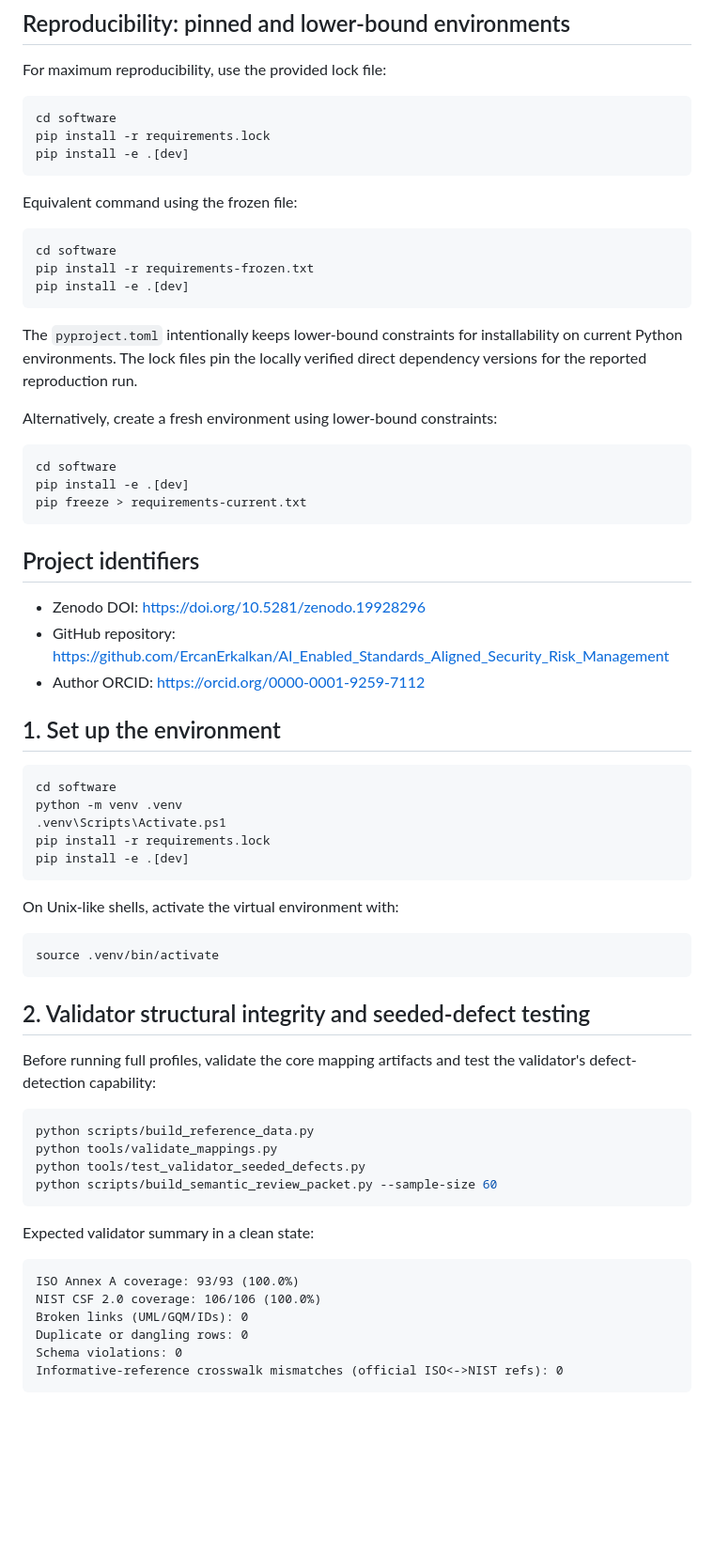
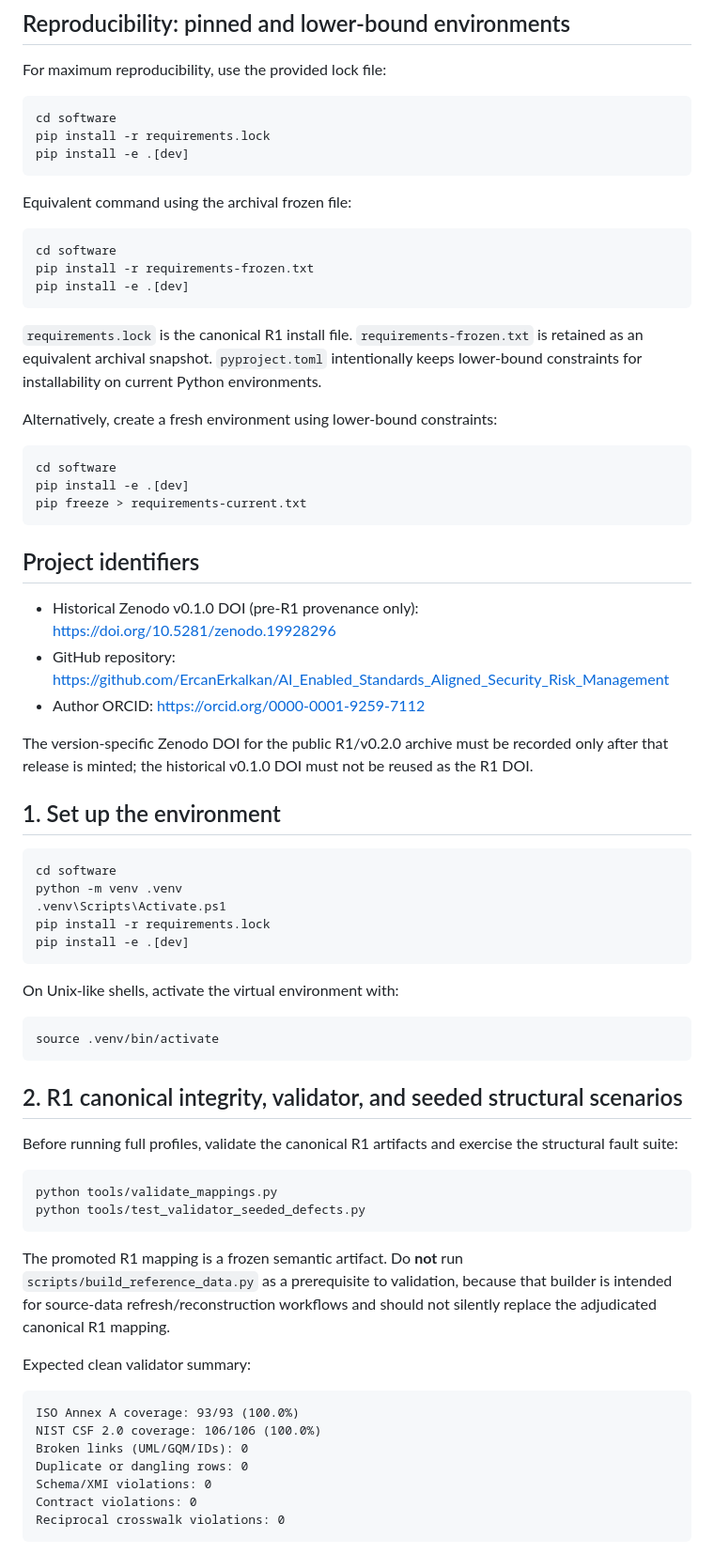
Before and after one commit to ErcanErkalkan/AI_Enabled_Standards_Aligned_Security_Risk_Management, a Markdown page: software/RUN.md, the part around one of its changes. Shown at 94% size. Rendered like a GitHub page; blank space fills up the shorter version.

Commit message:
docs: synchronize R1 run guide with validated release state

````diff
--- a/software/RUN.md
+++ b/software/RUN.md
@@ -24,7 +24,7 @@ pip install -r requirements.lock
 pip install -e .[dev]
 ```
 
-Equivalent command using the frozen file:
+Equivalent command using the archival frozen file:
 
 ```powershell
 cd software
@@ -32,7 +32,7 @@ pip install -r requirements-frozen.txt
 pip install -e .[dev]
 ```
 
-The `pyproject.toml` intentionally keeps lower-bound constraints for installability on current Python environments. The lock files pin the locally verified direct dependency versions for the reported reproduction run.
+`requirements.lock` is the canonical R1 install file. `requirements-frozen.txt` is retained as an equivalent archival snapshot. `pyproject.toml` intentionally keeps lower-bound constraints for installability on current Python environments.
 
 Alternatively, create a fresh environment using lower-bound constraints:
 
@@ -44,9 +44,11 @@ pip freeze > requirements-current.txt
 
 ## Project identifiers
 
-- Zenodo DOI: <https://doi.org/10.5281/zenodo.19928296>
+- Historical Zenodo v0.1.0 DOI (pre-R1 provenance only): <https://doi.org/10.5281/zenodo.19928296>
 - GitHub repository: <https://github.com/ErcanErkalkan/AI_Enabled_Standards_Aligned_Security_Risk_Management>
 - Author ORCID: <https://orcid.org/0000-0001-9259-7112>
+
+The version-specific Zenodo DOI for the public R1/v0.2.0 archive must be recorded only after that release is minted; the historical v0.1.0 DOI must not be reused as the R1 DOI.
 
 ## 1. Set up the environment
 
@@ -64,25 +66,26 @@ On Unix-like shells, activate the virtual environment with:
 source .venv/bin/activate
 ```
 
-## 2. Validator structural integrity and seeded-defect testing
+## 2. R1 canonical integrity, validator, and seeded structural scenarios
 
-Before running full profiles, validate the core mapping artifacts and test the validator's defect-detection capability:
+Before running full profiles, validate the canonical R1 artifacts and exercise the structural fault suite:
 
 ```powershell
-python scripts/build_reference_data.py
 python tools/validate_mappings.py
 python tools/test_validator_seeded_defects.py
-python scripts/build_semantic_review_packet.py --sample-size 60
 ```
 
-Expected validator summary in a clean state:
+The promoted R1 mapping is a frozen semantic artifact. Do **not** run `scripts/build_reference_data.py` as a prerequisite to validation, because that builder is intended for source-data refresh/reconstruction workflows and should not silently replace the adjudicated canonical R1 mapping.
+
+Expected clean validator summary:
 
 ```text
 ISO Annex A coverage: 93/93 (100.0%)
 NIST CSF 2.0 coverage: 106/106 (100.0%)
 Broken links (UML/GQM/IDs): 0
 Duplicate or dangling rows: 0
-Schema violations: 0
-Informative-reference crosswalk mismatches (official ISO<->NIST refs): 0
+Schema/XMI violations: 0
+Contract violations: 0
+Reciprocal crosswalk violations: 0
 ```
 
````
Also changed, not shown: other parts of software/RUN.md (+40 -28 lines).
